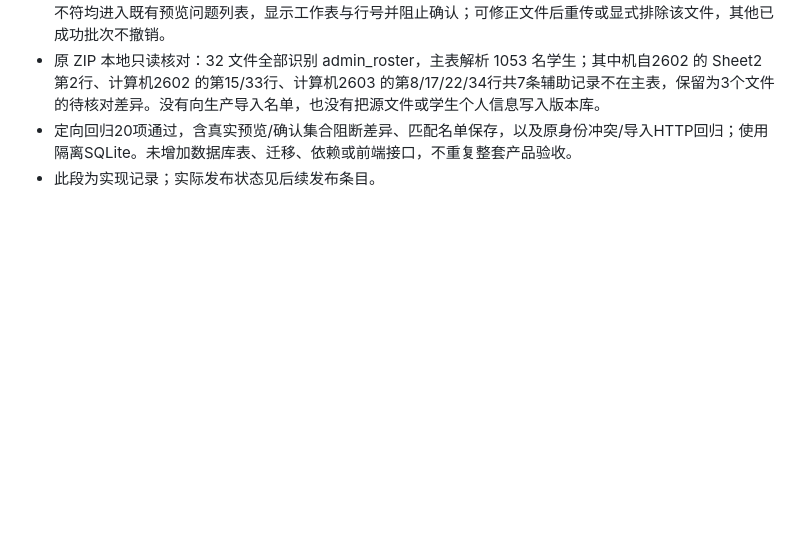
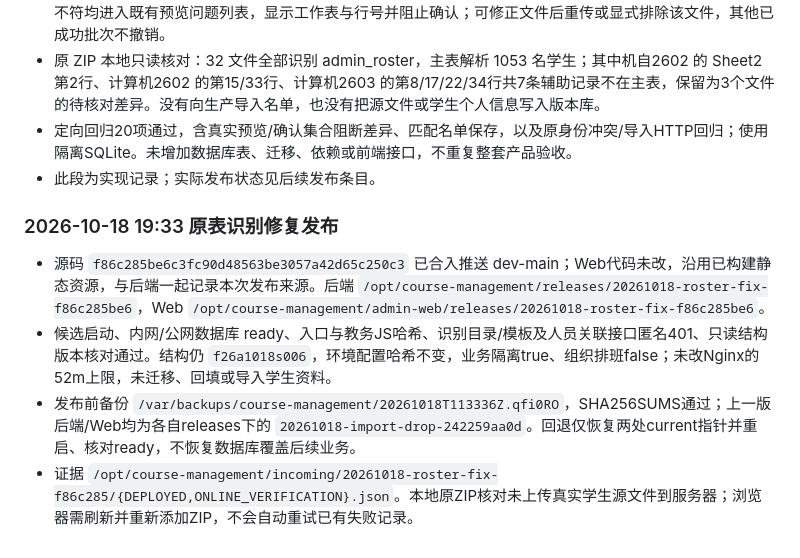
Before and after one commit to Ouroboros-ga/CourseManagement, a Markdown page: docs/development/IMPORT_FLOW_SIMPLIFICATION_20261018.md, the part around the change. GitHub-like rendering; blank space fills up the shorter version.

Commit message:
docs(release): record attendance roster recognition fix deployment

```diff
--- a/docs/development/IMPORT_FLOW_SIMPLIFICATION_20261018.md
+++ b/docs/development/IMPORT_FLOW_SIMPLIFICATION_20261018.md
@@ -102,3 +102,10 @@
 - 原 ZIP 本地只读核对：32 文件全部识别 admin_roster，主表解析 1053 名学生；其中机自2602 的 Sheet2 第2行、计算机2602 的第15/33行、计算机2603 的第8/17/22/34行共7条辅助记录不在主表，保留为3个文件的待核对差异。没有向生产导入名单，也没有把源文件或学生个人信息写入版本库。
 - 定向回归20项通过，含真实预览/确认集合阻断差异、匹配名单保存，以及原身份冲突/导入HTTP回归；使用隔离SQLite。未增加数据库表、迁移、依赖或前端接口，不重复整套产品验收。
 - 此段为实现记录；实际发布状态见后续发布条目。
+
+### 2026-10-18 19:33 原表识别修复发布
+
+- 源码 `f86c285be6c3fc90d48563be3057a42d65c250c3` 已合入推送 dev-main；Web代码未改，沿用已构建静态资源，与后端一起记录本次发布来源。后端 `/opt/course-management/releases/20261018-roster-fix-f86c285be6`，Web `/opt/course-management/admin-web/releases/20261018-roster-fix-f86c285be6`。
+- 候选启动、内网/公网数据库 ready、入口与教务JS哈希、识别目录/模板及人员关联接口匿名401、只读结构版本核对通过。结构仍 `f26a1018s006`，环境配置哈希不变，业务隔离true、组织排班false；未改Nginx的52m上限，未迁移、回填或导入学生资料。
+- 发布前备份 `/var/backups/course-management/20261018T113336Z.qfi0RO`，SHA256SUMS通过；上一版后端/Web均为各自releases下的 `20261018-import-drop-242259aa0d`。回退仅恢复两处current指针并重启、核对ready，不恢复数据库覆盖后续业务。
+- 证据 `/opt/course-management/incoming/20261018-roster-fix-f86c285/{DEPLOYED,ONLINE_VERIFICATION}.json`。本地原ZIP核对未上传真实学生源文件到服务器；浏览器需刷新并重新添加ZIP，不会自动重试已有失败记录。
```
Also changed, not shown: docs/development/IMPLEMENTATION_STATUS.md (+2 -0 lines).
